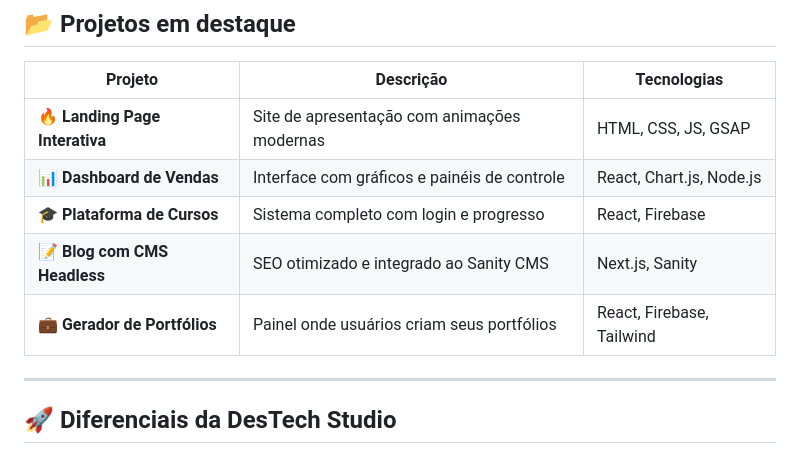
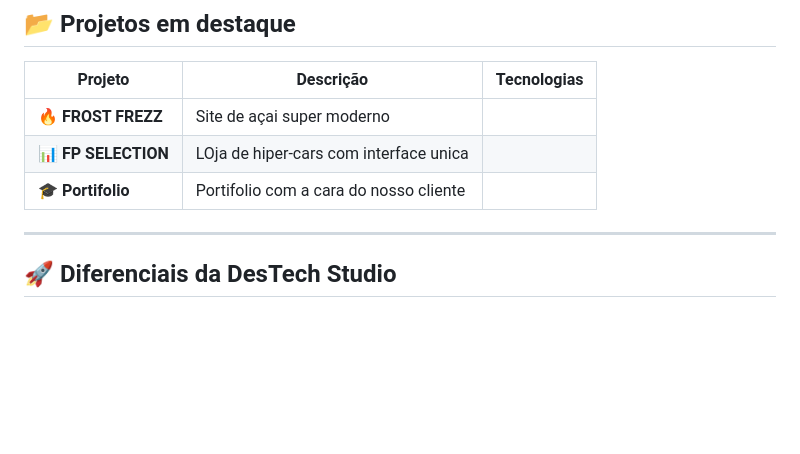
Before and after one commit to Andre232007/Destech-Studios, a Markdown page: README.md, the part around the change. Rendered like a GitHub page; blank space fills up the shorter version.

```diff
--- a/README.md
+++ b/README.md
@@ -83,11 +83,11 @@ A DesTech Studio atua com responsabilidade, respeito e compromisso ético em cad
 
 | Projeto | Descrição | Tecnologias |
 |--------|-----------|-------------|
-| 🔥 **Landing Page Interativa** | Site de apresentação com animações modernas | HTML, CSS, JS, GSAP |
-| 📊 **Dashboard de Vendas** | Interface com gráficos e painéis de controle | React, Chart.js, Node.js |
-| 🎓 **Plataforma de Cursos** | Sistema completo com login e progresso | React, Firebase |
-| 📝 **Blog com CMS Headless** | SEO otimizado e integrado ao Sanity CMS | Next.js, Sanity |
-| 💼 **Gerador de Portfólios** | Painel onde usuários criam seus portfólios | React, Firebase, Tailwind |
+| 🔥 **FROST FREZZ** | Site de açai super moderno
+| 📊 **FP SELECTION** | LOja de hiper-cars com interface unica
+| 🎓 **Portifolio** | Portifolio com a cara do nosso cliente
+
+
 
 ---
 
```
